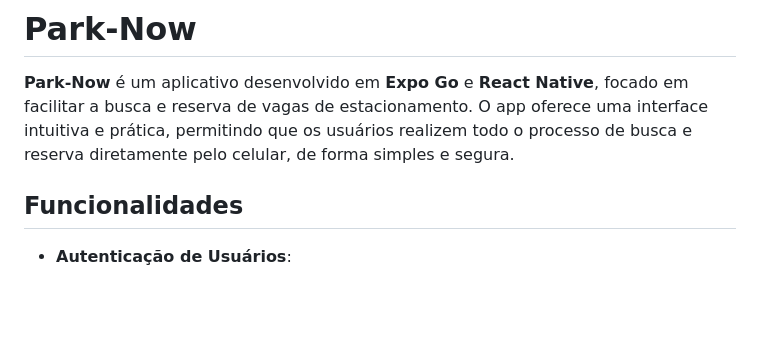
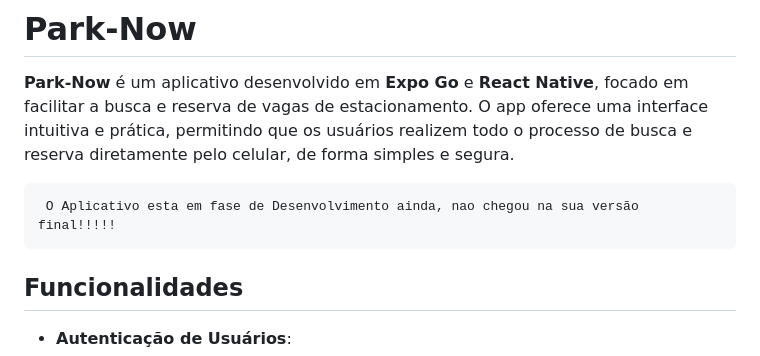
Before and after one commit to brenofreguglia/Park-Now, a Markdown page: README.md, the part around the change. GitHub-like rendering; blank space fills up the shorter version.

````diff
--- a/README.md
+++ b/README.md
@@ -1,6 +1,10 @@
 # Park-Now
 
 **Park-Now** é um aplicativo desenvolvido em **Expo Go** e **React Native**, focado em facilitar a busca e reserva de vagas de estacionamento. O app oferece uma interface intuitiva e prática, permitindo que os usuários realizem todo o processo de busca e reserva diretamente pelo celular, de forma simples e segura.
+
+  ```bash
+   O Aplicativo esta em fase de Desenvolvimento ainda, nao chegou na sua versão final!!!!!
+   ```
 
 ## Funcionalidades
 
````
